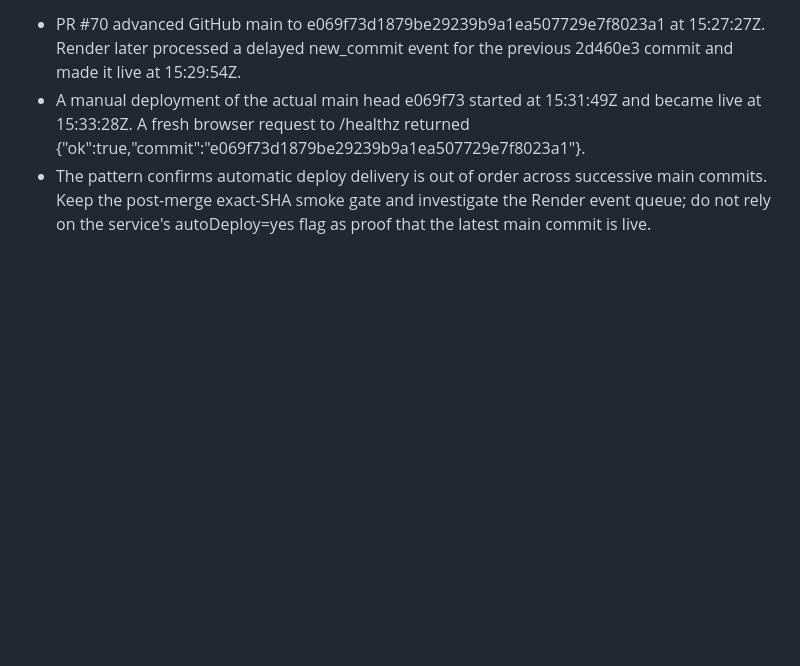
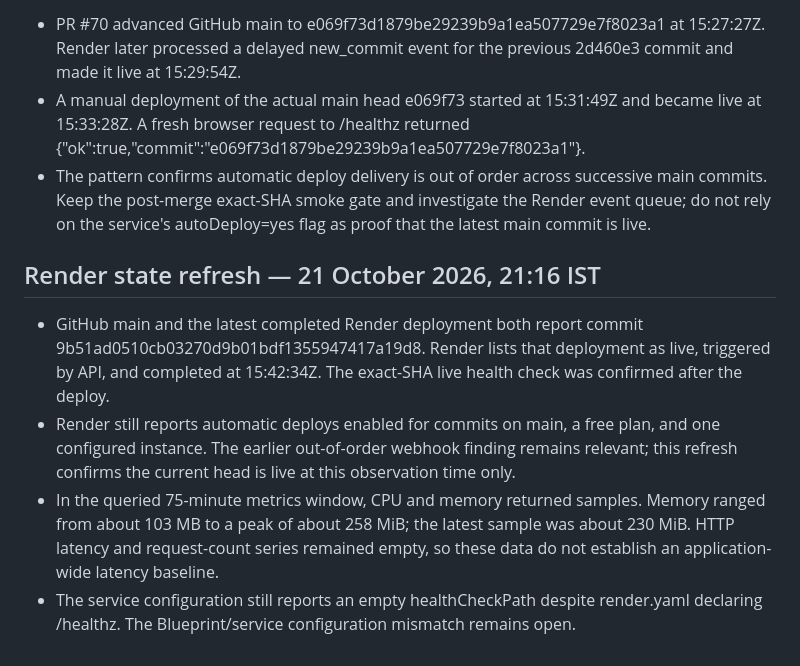
Before and after one commit to hackerncet/tuxnestsite, a Markdown page: docs/PRODUCTION_READINESS_AUDIT_2026-10-21.md, the part around the change. GitHub-like rendering; blank space fills up the shorter version.

Commit message:
Refresh production audit with current Render state (#72)

```diff
--- a/docs/PRODUCTION_READINESS_AUDIT_2026-10-21.md
+++ b/docs/PRODUCTION_READINESS_AUDIT_2026-10-21.md
@@ -61,3 +61,11 @@ The Render hostname is usable for continued controlled pilot checks, but the evi
 - PR #70 advanced GitHub main to e069f73d1879be29239b9a1ea507729e7f8023a1 at 15:27:27Z. Render later processed a delayed new_commit event for the previous 2d460e3 commit and made it live at 15:29:54Z.
 - A manual deployment of the actual main head e069f73 started at 15:31:49Z and became live at 15:33:28Z. A fresh browser request to /healthz returned {\"ok\":true,\"commit\":\"e069f73d1879be29239b9a1ea507729e7f8023a1\"}.
 - The pattern confirms automatic deploy delivery is out of order across successive main commits. Keep the post-merge exact-SHA smoke gate and investigate the Render event queue; do not rely on the service's autoDeploy=yes flag as proof that the latest main commit is live.
+
+
+## Render state refresh — 21 October 2026, 21:16 IST
+
+- GitHub main and the latest completed Render deployment both report commit 9b51ad0510cb03270d9b01bdf1355947417a19d8. Render lists that deployment as live, triggered by API, and completed at 15:42:34Z. The exact-SHA live health check was confirmed after the deploy.
+- Render still reports automatic deploys enabled for commits on main, a free plan, and one configured instance. The earlier out-of-order webhook finding remains relevant; this refresh confirms the current head is live at this observation time only.
+- In the queried 75-minute metrics window, CPU and memory returned samples. Memory ranged from about 103 MB to a peak of about 258 MiB; the latest sample was about 230 MiB. HTTP latency and request-count series remained empty, so these data do not establish an application-wide latency baseline.
+- The service configuration still reports an empty healthCheckPath despite render.yaml declaring /healthz. The Blueprint/service configuration mismatch remains open.
```
